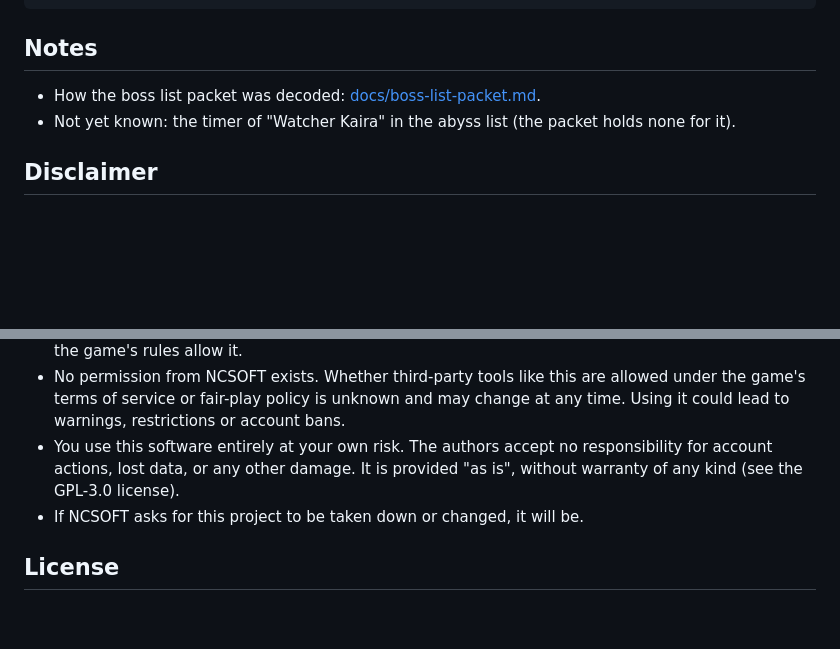
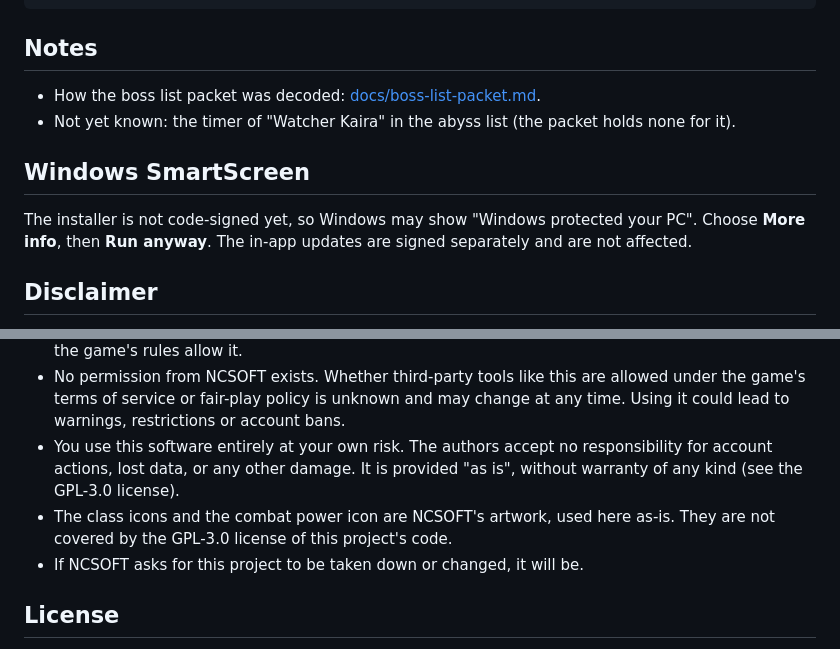
Before and after one commit to Eren-Ozcan/aion2-boss-alarm, a Markdown page: boss-alarm/README.md, 2 parts joined by grey strips. GitHub-like rendering; blank space fills up the shorter version.

Commit message:
docs: add SmartScreen note and artwork notice
Co-Authored-By: Claude Sonnet 5.5 <noreply@anthropic.com>
Claude-Session: https://claude.ai/code/session_013WwybUAG9G5j7dzW9PENe3

```diff
--- a/boss-alarm/README.md
+++ b/boss-alarm/README.md
@@ -86,6 +86,10 @@ cd src-tauri && cargo test
 - How the boss list packet was decoded: [docs/boss-list-packet.md](../docs/boss-list-packet.md).
 - Not yet known: the timer of "Watcher Kaira" in the abyss list (the packet holds none for it).
 
+## Windows SmartScreen
+The installer is not code-signed yet, so Windows may show "Windows protected your PC". Choose
+**More info**, then **Run anyway**. The in-app updates are signed separately and are not affected.
+
 ## Disclaimer
 - Unofficial fan project. Not affiliated with, endorsed by or approved by NCSOFT or any
   AION 2 publisher. AION and all related names belong to their owners.
@@ -98,6 +102,8 @@ cd src-tauri && cargo test
 - You use this software entirely at your own risk. The authors accept no responsibility for
   account actions, lost data, or any other damage. It is provided "as is", without warranty
   of any kind (see the GPL-3.0 license).
+- The class icons and the combat power icon are NCSOFT's artwork, used here as-is. They are
+  not covered by the GPL-3.0 license of this project's code.
 - If NCSOFT asks for this project to be taken down or changed, it will be.
 
 ## License
```
